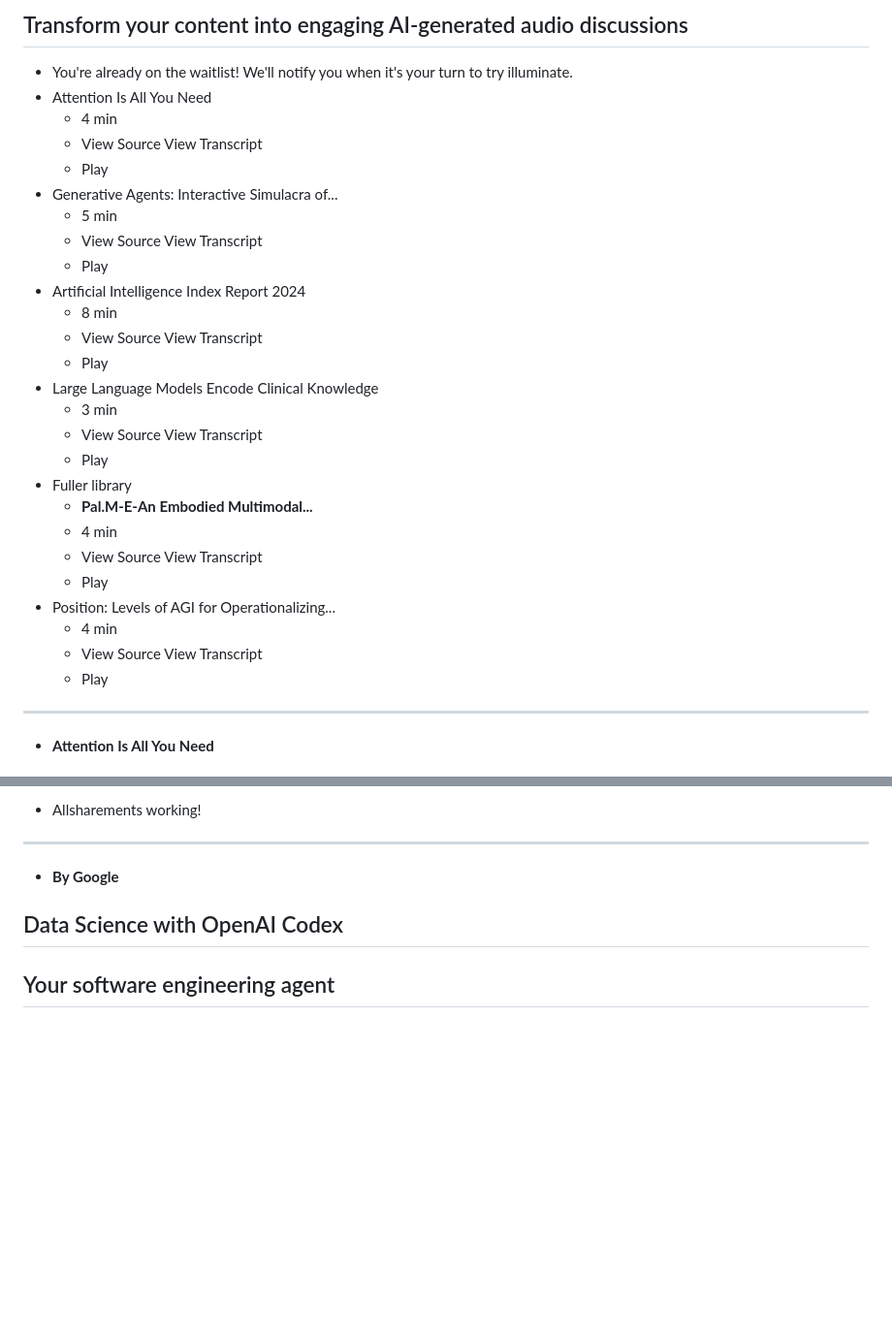
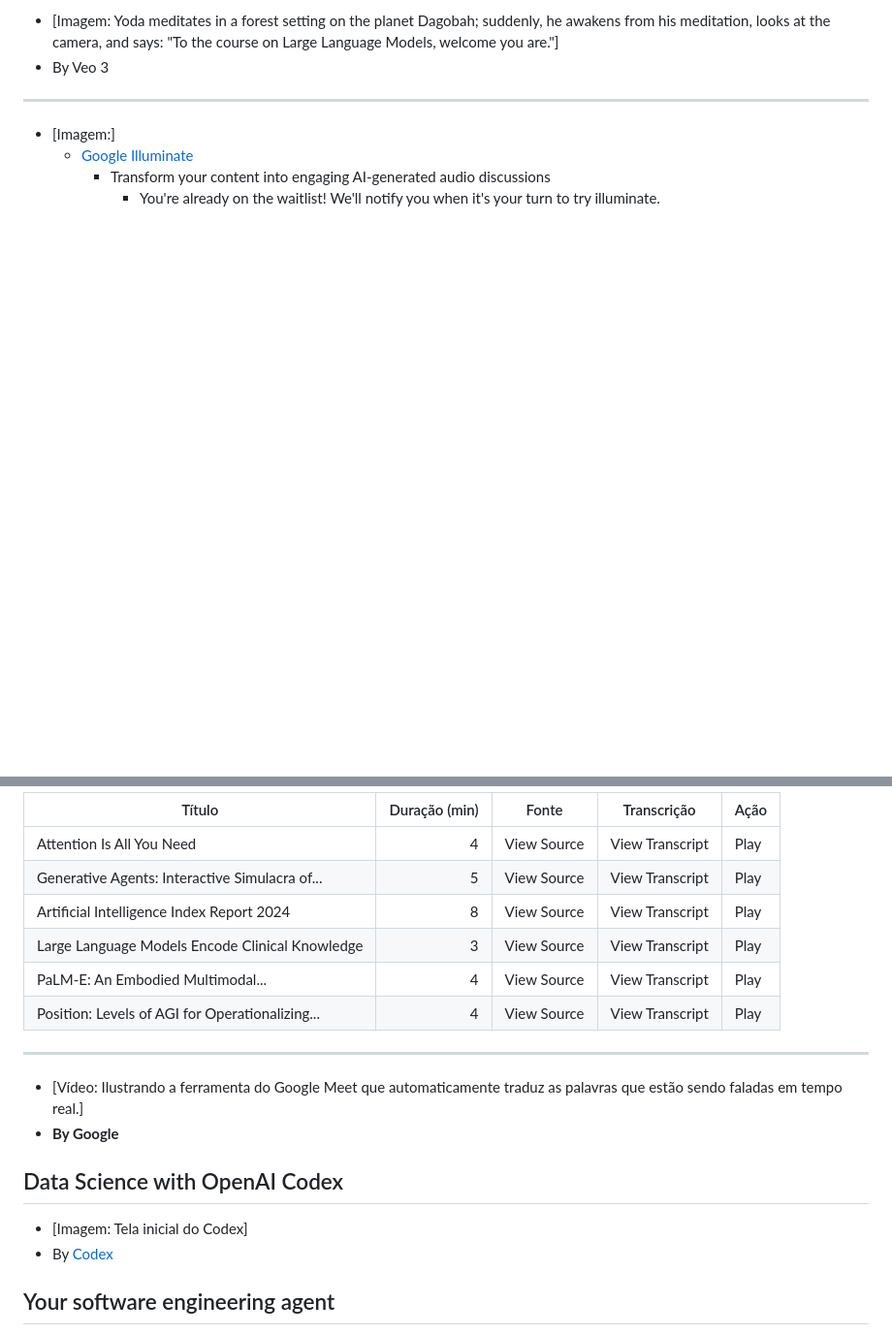
Before and after one commit to UFMG-Organizacao-de-Disciplinas/DCC831-TECC_Grandes_Modelos_de_Linguagem, a Markdown page: Files/Anotações/01-introduction.md, 2 parts joined by grey strips. Shown: that part at 97% size. Rendered like a GitHub page; blank space fills up the shorter version.

```diff
--- a/Files/Anotações/01-introduction.md
+++ b/Files/Anotações/01-introduction.md
@@ -115,34 +121,11 @@
 
-## Transform your content into engaging AI-generated audio discussions
-
-- You're already on the waitlist! We'll notify you when it's your turn to try illuminate.
-- Attention Is All You Need
-  - 4 min
-  - View Source View Transcript
-  - Play
-- Generative Agents: Interactive Simulacra of...
-  - 5 min
-  - View Source View Transcript
-  - Play
-- Artificial Intelligence Index Report 2024
-  - 8 min
-  - View Source View Transcript
-  - Play
-- Large Language Models Encode Clinical Knowledge
-  - 3 min
-  - View Source View Transcript
-  - Play
-- Fuller library
-  - **Pal.M-E-An Embodied Multimodal...**
-  - 4 min
-  - View Source View Transcript
-  - Play
-- Position: Levels of AGI for Operationalizing...
-  - 4 min
-  - View Source View Transcript
-  - Play
+- [Imagem: Yoda meditates in a forest setting on the planet Dagobah; suddenly, he awakens from his meditation, looks at the camera, and says: "To the course on Large Language Models, welcome you are."]
+- By Veo 3
 
 ---
 
-- **Attention Is All You Need**
+- [Imagem:]
+  - [Google Illuminate][LinkIlluminate]
+    - Transform your content into engaging AI-generated audio discussions
+      - You're already on the waitlist! We'll notify you when it's your turn to try illuminate.
 
@@ -150,11 +133,24 @@
 
-- Allsharements working!
+| Título                                          | Duração (min) | Fonte       | Transcrição     | Ação |
+| ----------------------------------------------- | ------------: | ----------- | --------------- | ---- |
+| Attention Is All You Need                       |             4 | View Source | View Transcript | Play |
+| Generative Agents: Interactive Simulacra of...  |             5 | View Source | View Transcript | Play |
+| Artificial Intelligence Index Report 2024       |             8 | View Source | View Transcript | Play |
+| Large Language Models Encode Clinical Knowledge |             3 | View Source | View Transcript | Play |
+| PaLM-E: An Embodied Multimodal...               |             4 | View Source | View Transcript | Play |
+| Position: Levels of AGI for Operationalizing... |             4 | View Source | View Transcript | Play |
 
 ---
 
+- [Vídeo: Ilustrando a ferramenta do Google Meet que automaticamente traduz as palavras que estão sendo faladas em tempo real.]
 - **By Google**
 
 ## Data Science with OpenAI Codex
+
+- [Imagem: Tela inicial do Codex]
+- By [Codex][LinkCodex]
+
+[LinkCodex]: https://openai.com/index/introducing-codex/
 
 ## Your software engineering agent
 
```
Also changed, not shown: other parts of Files/Anotações/01-introduction.md (+34 -28 lines).
